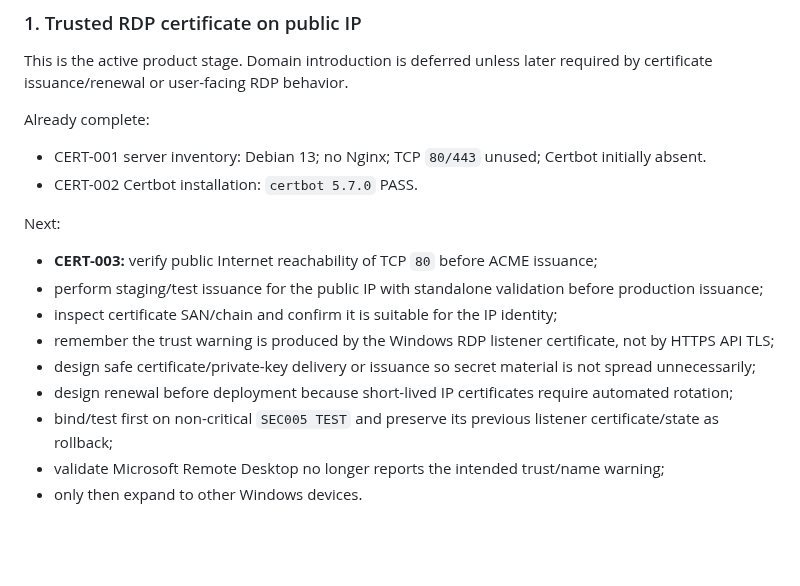
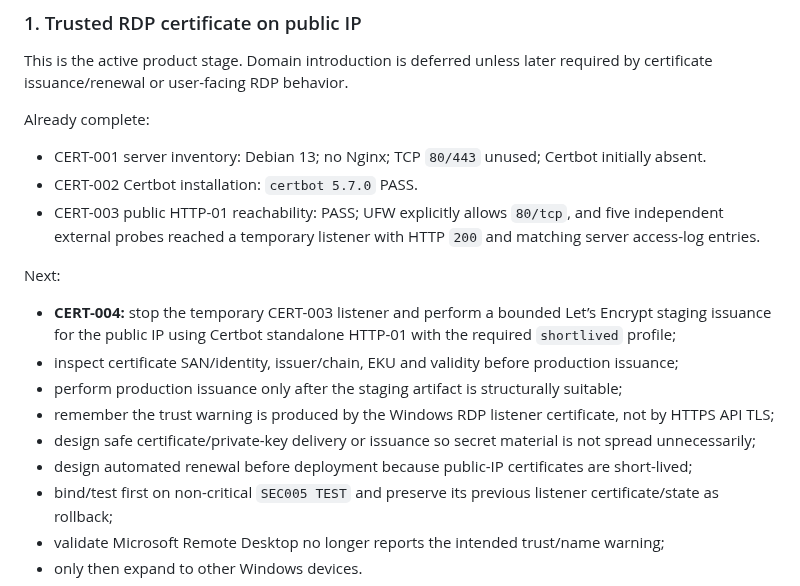
Before and after one commit to bakunity/RDP, a Markdown page: context/NEXT_WORK.md, the part around the change. Drawn GitHub-style; blank space fills up the shorter version.

Commit message:
context: move certificate queue to CERT-004

```diff
--- a/context/NEXT_WORK.md
+++ b/context/NEXT_WORK.md
@@ -22,15 +22,16 @@ Already complete:
 
 - CERT-001 server inventory: Debian 13; no Nginx; TCP `80/443` unused; Certbot initially absent.
 - CERT-002 Certbot installation: `certbot 5.7.0` PASS.
+- CERT-003 public HTTP-01 reachability: PASS; UFW explicitly allows `80/tcp`, and five independent external probes reached a temporary listener with HTTP `200` and matching server access-log entries.
 
 Next:
 
-- **CERT-003:** verify public Internet reachability of TCP `80` before ACME issuance;
-- perform staging/test issuance for the public IP with standalone validation before production issuance;
-- inspect certificate SAN/chain and confirm it is suitable for the IP identity;
+- **CERT-004:** stop the temporary CERT-003 listener and perform a bounded Let’s Encrypt staging issuance for the public IP using Certbot standalone HTTP-01 with the required `shortlived` profile;
+- inspect certificate SAN/identity, issuer/chain, EKU and validity before production issuance;
+- perform production issuance only after the staging artifact is structurally suitable;
 - remember the trust warning is produced by the Windows RDP listener certificate, not by HTTPS API TLS;
 - design safe certificate/private-key delivery or issuance so secret material is not spread unnecessarily;
-- design renewal before deployment because short-lived IP certificates require automated rotation;
+- design automated renewal before deployment because public-IP certificates are short-lived;
 - bind/test first on non-critical `SEC005 TEST` and preserve its previous listener certificate/state as rollback;
 - validate Microsoft Remote Desktop no longer reports the intended trust/name warning;
 - only then expand to other Windows devices.
```
